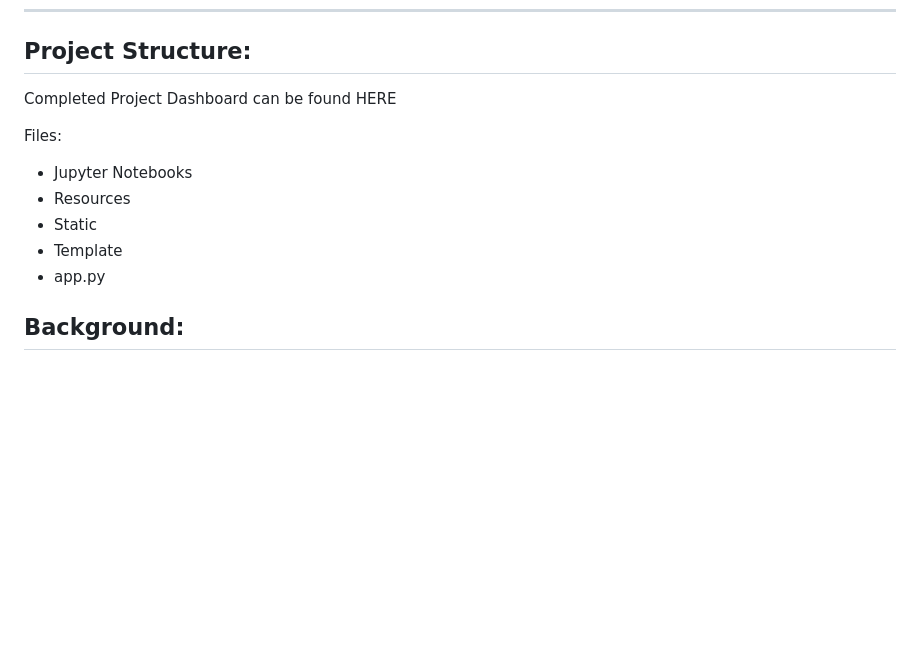
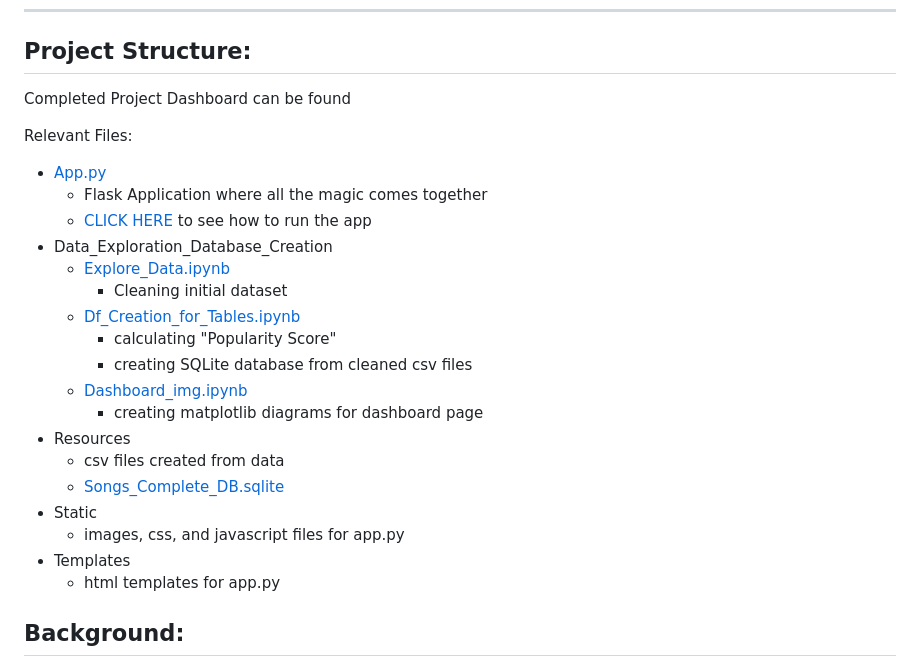
Before and after one commit to cmbutler83/SongAttributesVSPopularity, a Markdown page: README.md, the part around the change printed below. Drawn GitHub-style; blank space fills up the shorter version.

```diff
--- a/README.md
+++ b/README.md
@@ -4,14 +4,29 @@
 - - -
 ## **Project Structure:**
 
-Completed Project Dashboard can be found HERE
+Completed Project Dashboard can be found
 
-Files:
-- Jupyter Notebooks
+Relevant Files:
+- [App.py](app.py)
+  - Flask Application where all the magic comes together
+  - [CLICK HERE](#how-to-run-the-app) to see how to run the app
+- Data_Exploration_Database_Creation
+  - [Explore_Data.ipynb](Data_Exploration__Database_Creation/Explore_data.ipynb)
+    - Cleaning initial dataset
+  - [Df_Creation_for_Tables.ipynb](Data_Exploration__Database_Creation/Df_creation_for_tables.ipynb)
+    - calculating "Popularity Score"
+    - creating SQLite database from cleaned csv files
+  - [Dashboard_img.ipynb](Data_Exploration__Database_Creation/dashboard_img.ipynb)
+    - creating matplotlib diagrams for dashboard page
 - Resources
+  - csv files created from data
+  - [Songs_Complete_DB.sqlite](Resources/songs_complete_db.sqlite)
 - Static
-- Template
-- app.py
+  - images, css, and javascript files for app.py
+- Templates
+  - html templates for app.py
+
+
 
 
 ## **Background:**
```
Also changed, not shown: other parts of README.md (+55 -2 lines).
